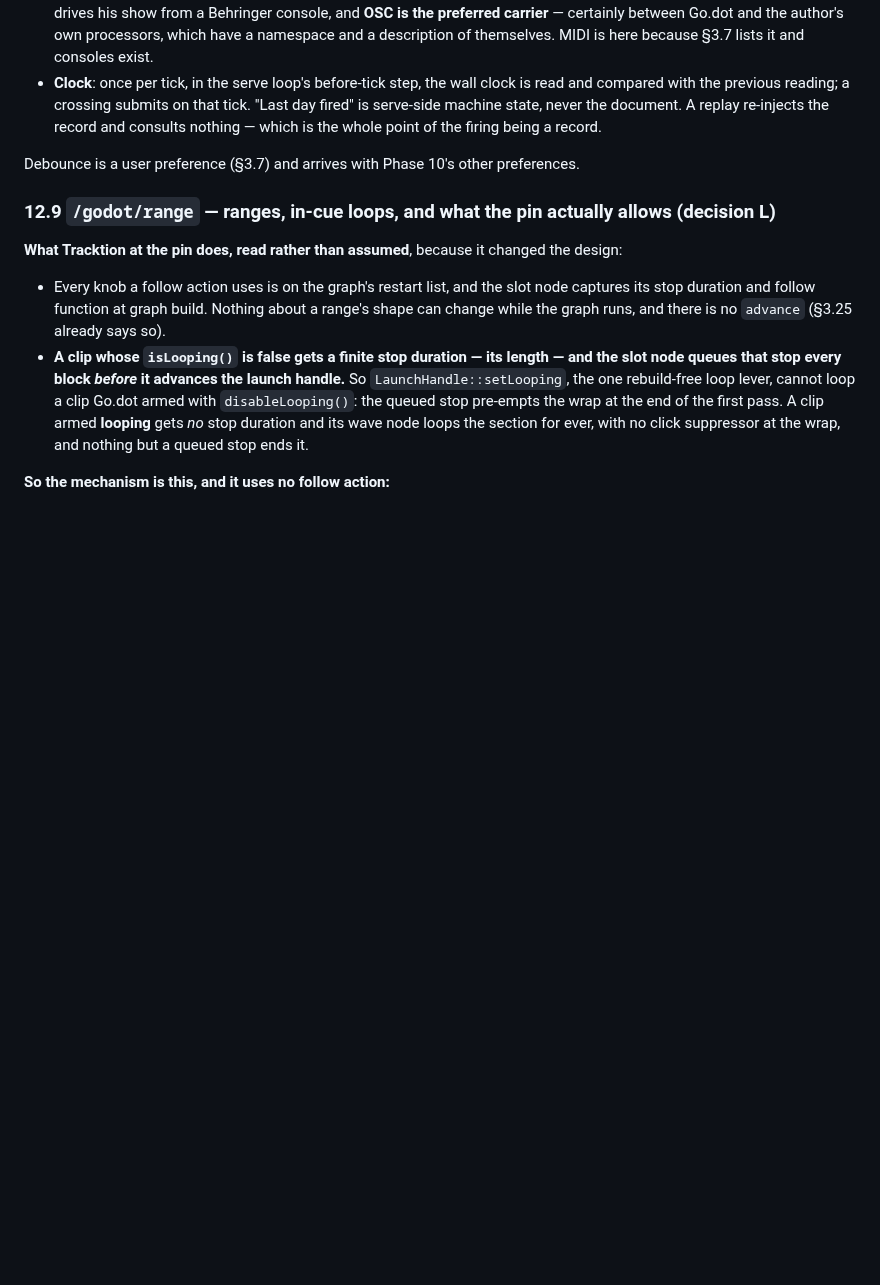
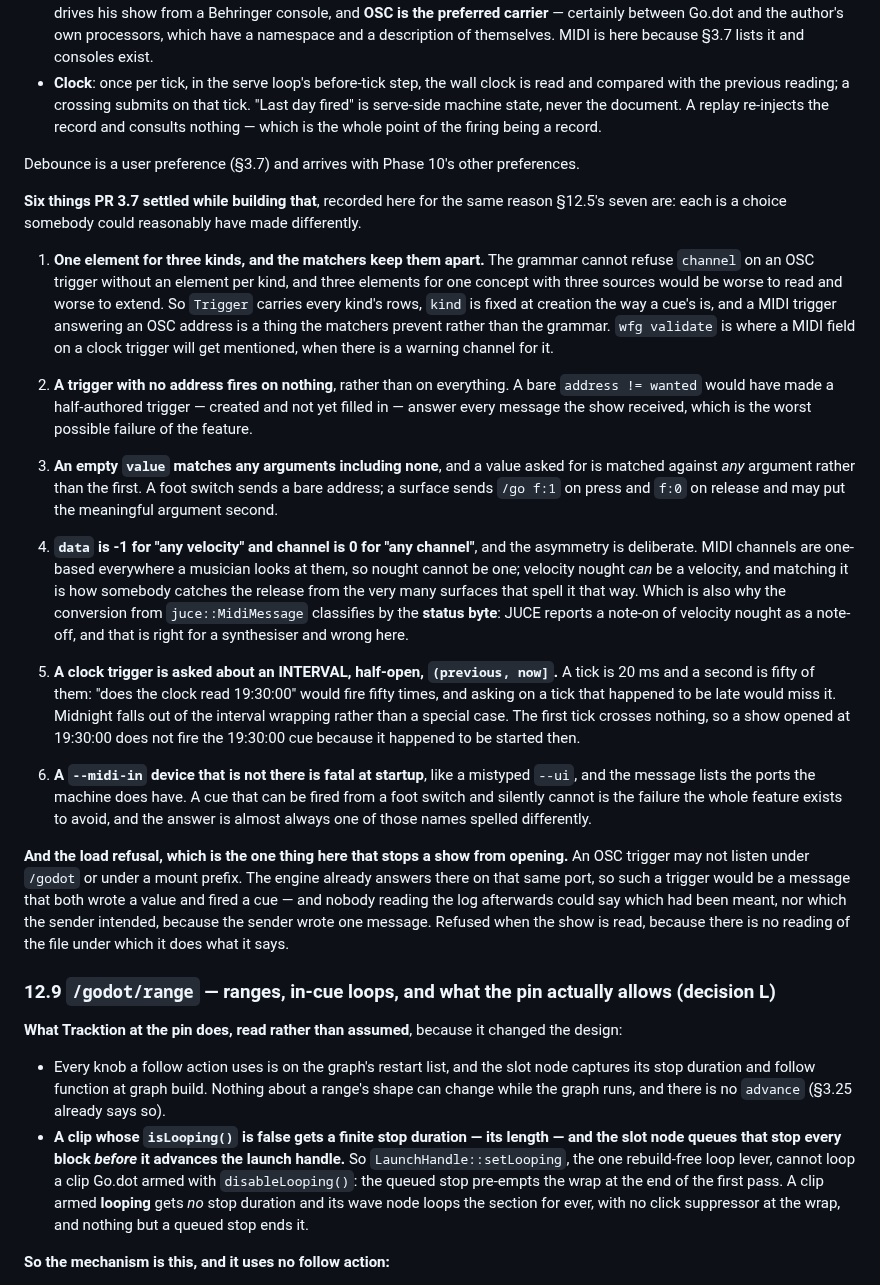
Before and after one commit to pob31/go.dot, a Markdown page: docs/godot-namespace-draft-0.1.md, the part around the change. Rendered like a GitHub page; blank space fills up the shorter version.

Commit message:
Six things the triggers decided, written where the plan was drawn
Namespace draft section 12.8 gains what PR 3.7 settled while building the
sketch above it, the way section 12.5 records the rounds. Each is a choice
somebody could reasonably have made differently, and two are worth naming here.

A trigger with no address fires on NOTHING rather than on everything. A bare
comparison would have made a half-authored trigger - created and not yet filled
in - answer every message the show received, which is the worst failure this
feature has available to it.

And data is -1 for any velocity while channel is 0 for any channel, which looks
like an inconsistency and is not. MIDI channels are one-based everywhere a
musician looks at them, so nought cannot be one; velocity nought CAN be a
velocity, and matching it is how somebody catches the release from the very many
surfaces that spell it that way. Which is also why the conversion classifies by
the status byte rather than by JUCE reading, and why that difference has a test
of its own.

Co-Authored-By: Claude Opus 5 (1M context) <noreply@anthropic.com>

```diff
--- a/docs/godot-namespace-draft-0.1.md
+++ b/docs/godot-namespace-draft-0.1.md
@@ -1354,6 +1354,49 @@ still read no clock and own no socket:
 
 Debounce is a user preference (§3.7) and arrives with Phase 10's other preferences.
 
+**Six things PR 3.7 settled while building that**, recorded here for the same reason §12.5's
+seven are: each is a choice somebody could reasonably have made differently.
+
+1. **One element for three kinds, and the matchers keep them apart.** The grammar cannot refuse
+   `channel` on an OSC trigger without an element per kind, and three elements for one concept
+   with three sources would be worse to read and worse to extend. So `Trigger` carries every
+   kind's rows, `kind` is fixed at creation the way a cue's is, and a MIDI trigger answering an
+   OSC address is a thing the matchers prevent rather than the grammar. `wfg validate` is where a
+   MIDI field on a clock trigger will get mentioned, when there is a warning channel for it.
+
+2. **A trigger with no address fires on nothing**, rather than on everything. A bare
+   `address != wanted` would have made a half-authored trigger — created and not yet filled in —
+   answer every message the show received, which is the worst possible failure of the feature.
+
+3. **An empty `value` matches any arguments including none**, and a value asked for is matched
+   against *any* argument rather than the first. A foot switch sends a bare address; a surface
+   sends `/go f:1` on press and `f:0` on release and may put the meaningful argument second.
+
+4. **`data` is -1 for "any velocity" and channel is 0 for "any channel"**, and the asymmetry is
+   deliberate. MIDI channels are one-based everywhere a musician looks at them, so nought cannot
+   be one; velocity nought *can* be a velocity, and matching it is how somebody catches the
+   release from the very many surfaces that spell it that way. Which is also why the conversion
+   from `juce::MidiMessage` classifies by the **status byte**: JUCE reports a note-on of velocity
+   nought as a note-off, and that is right for a synthesiser and wrong here.
+
+5. **A clock trigger is asked about an INTERVAL, half-open, `(previous, now]`.** A tick is 20 ms
+   and a second is fifty of them: "does the clock read 19:30:00" would fire fifty times, and
+   asking on a tick that happened to be late would miss it. Midnight falls out of the interval
+   wrapping rather than a special case. The first tick crosses nothing, so a show opened at
+   19:30:00 does not fire the 19:30:00 cue because it happened to be started then.
+
+6. **A `--midi-in` device that is not there is fatal at startup**, like a mistyped `--ui`, and
+   the message lists the ports the machine does have. A cue that can be fired from a foot switch
+   and silently cannot is the failure the whole feature exists to avoid, and the answer is almost
+   always one of those names spelled differently.
+
+**And the load refusal, which is the one thing here that stops a show from opening.** An OSC
+trigger may not listen under `/godot` or under a mount prefix. The engine already answers there
+on that same port, so such a trigger would be a message that both wrote a value and fired a cue —
+and nobody reading the log afterwards could say which had been meant, nor which the sender
+intended, because the sender wrote one message. Refused when the show is read, because there is
+no reading of the file under which it does what it says.
+
 ### 12.9 `/godot/range` — ranges, in-cue loops, and what the pin actually allows (decision L)
 
 **What Tracktion at the pin does, read rather than assumed**, because it changed the design:
```
